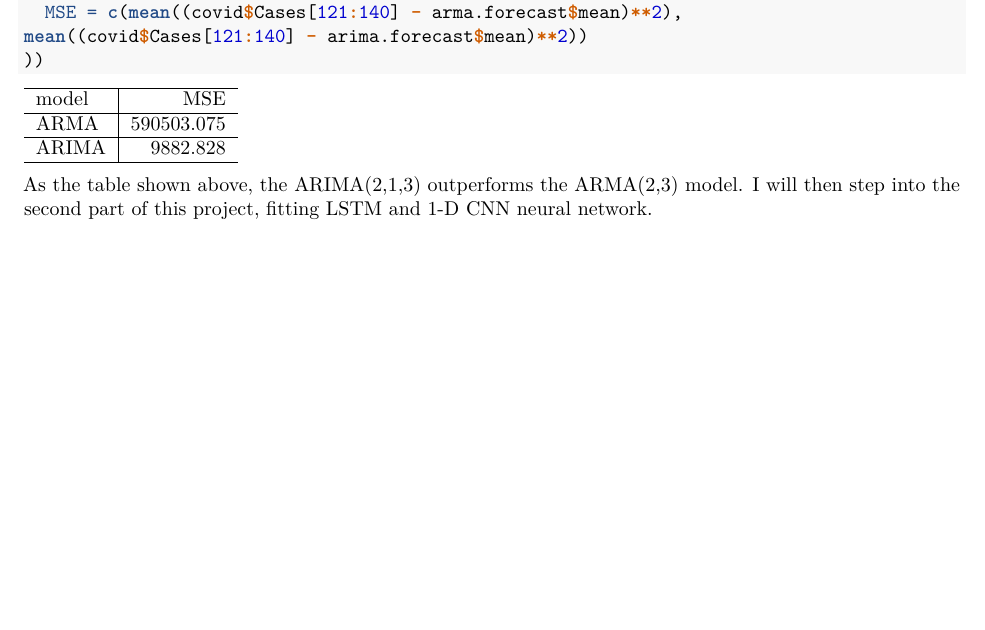
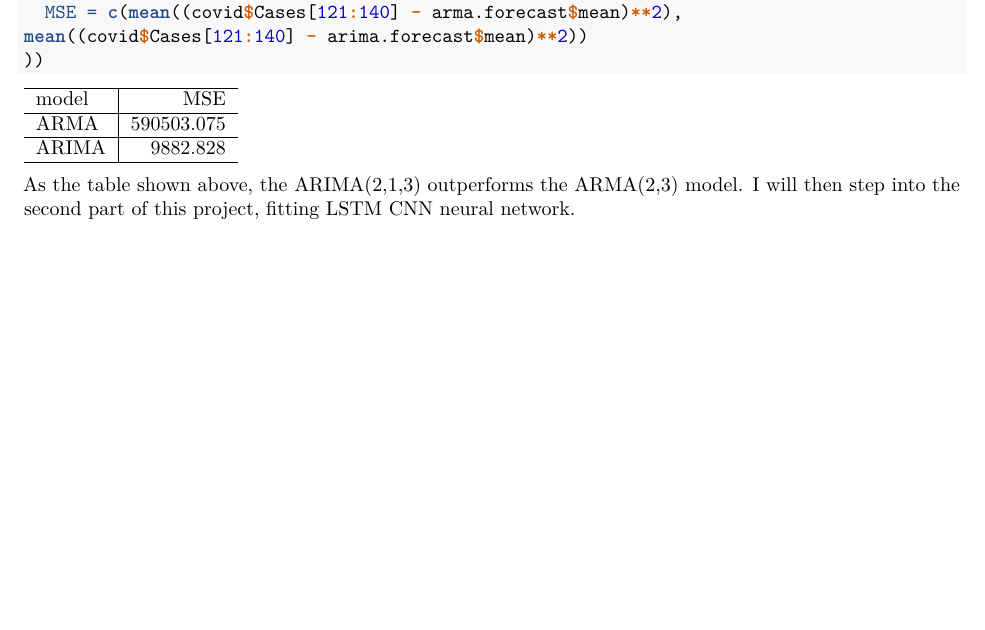
Before and after one commit to yy3018/COVIDforecast, an R Markdown document (TSModel/TSModel.Rmd): part of page 6 of 6, cut so that both start at the same text, the shorter picture padded with empty space. The pictures show the output file TSModel/TSModel.pdf that the author committed with the source.

````diff
--- a/TSModel/TSModel.Rmd
+++ b/TSModel/TSModel.Rmd
@@ -105,4 +105,4 @@
 ))
 ```
 
-As the table shown above, the ARIMA(2,1,3) outperforms the ARMA(2,3) model. I will then step into the second part of this project, fitting LSTM and 1-D CNN neural network.
+As the table shown above, the ARIMA(2,1,3) outperforms the ARMA(2,3) model. I will then step into the second part of this project, fitting LSTM CNN neural network.
````
Also changed, not shown: TSModel/TSModel.pdf, 1 other file.
